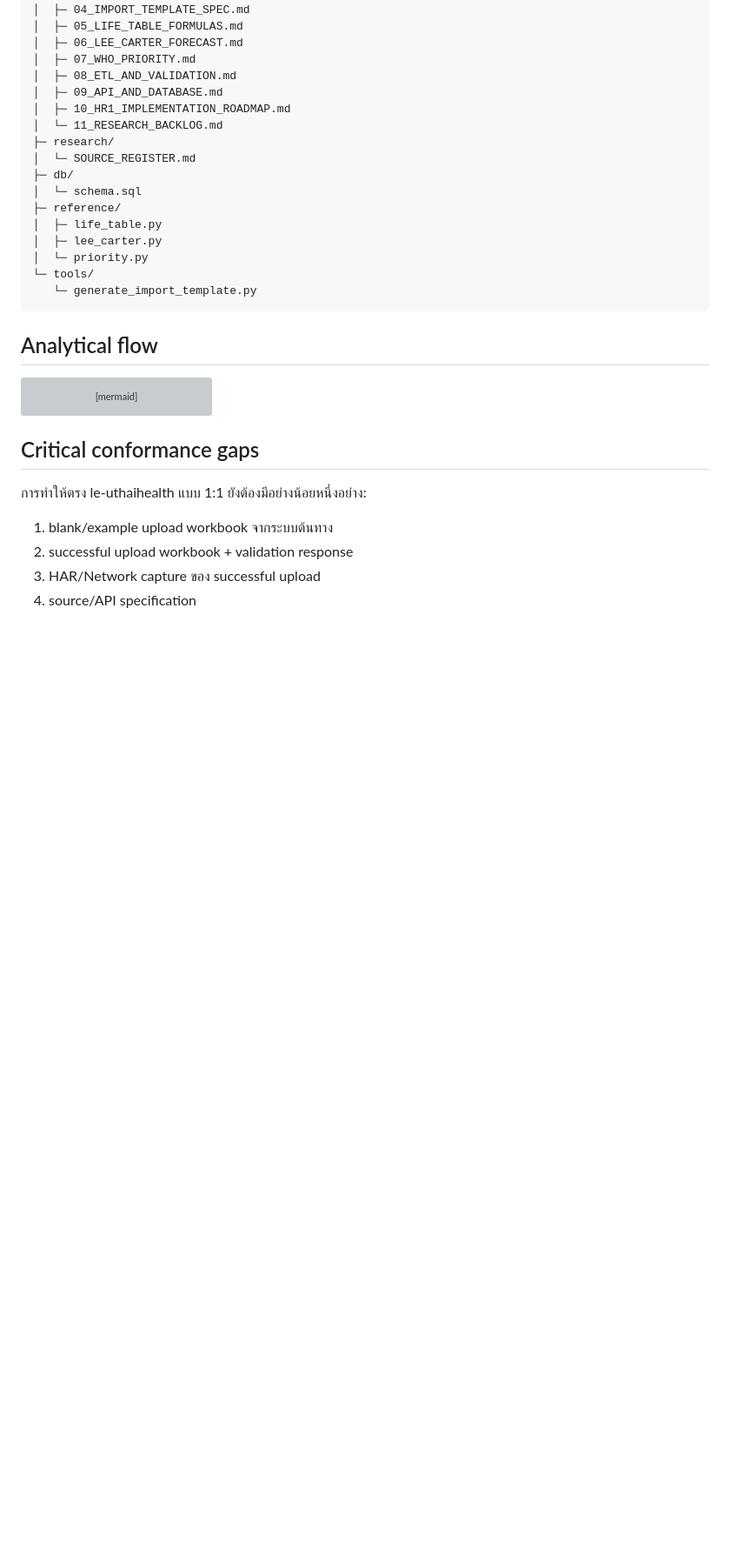
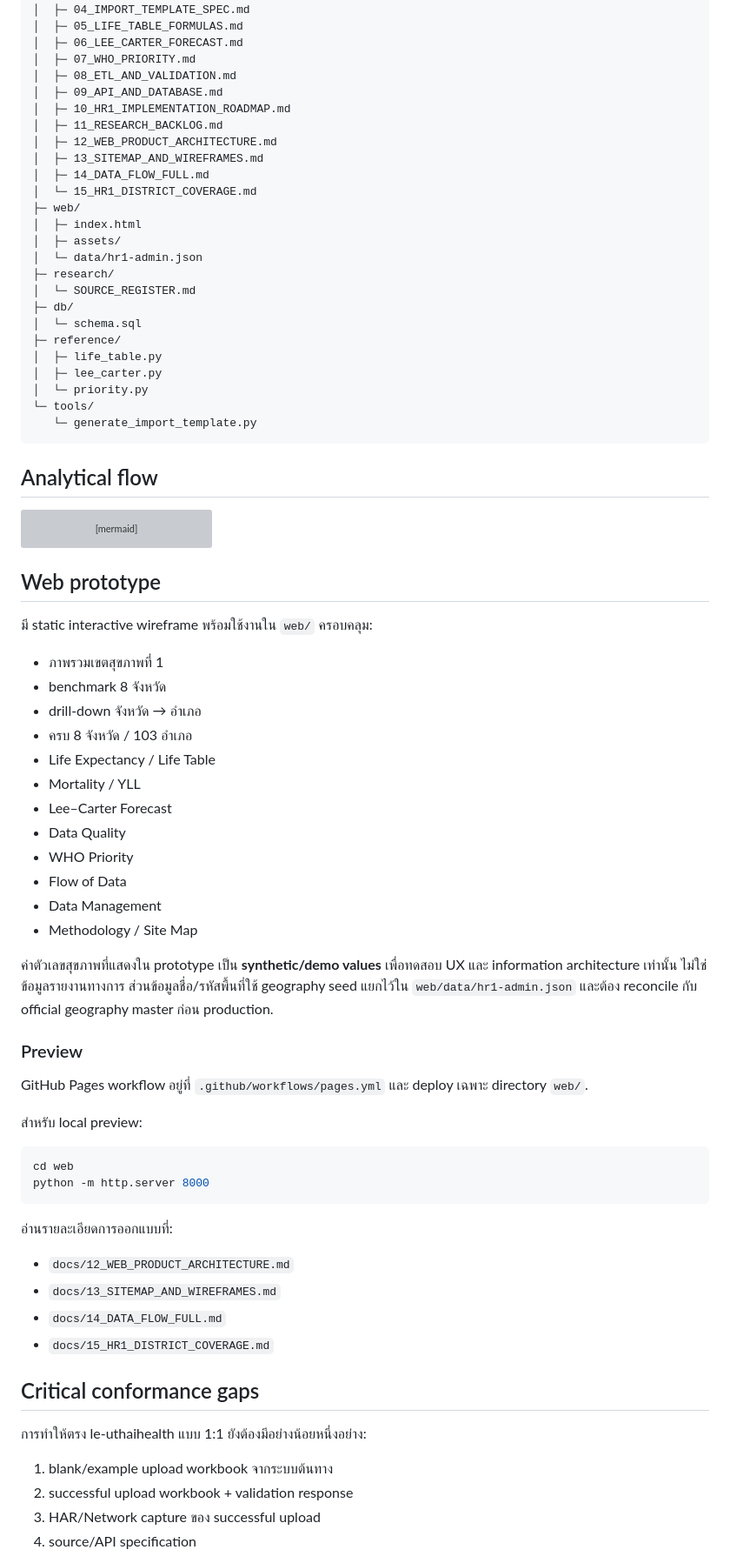
Before and after one commit to kongsak4807017/HR1-LE, a Markdown page: README.md, the part around the change. Shown at 87% size. GitHub-like rendering; blank space fills up the shorter version; grey boxes are pictures that could not be loaded.

Commit message:
Document web prototype, data flow, sitemap and district coverage

````diff
--- a/README.md
+++ b/README.md
@@ -51,7 +51,15 @@ HR1-LE/
 │  ├─ 08_ETL_AND_VALIDATION.md
 │  ├─ 09_API_AND_DATABASE.md
 │  ├─ 10_HR1_IMPLEMENTATION_ROADMAP.md
-│  └─ 11_RESEARCH_BACKLOG.md
+│  ├─ 11_RESEARCH_BACKLOG.md
+│  ├─ 12_WEB_PRODUCT_ARCHITECTURE.md
+│  ├─ 13_SITEMAP_AND_WIREFRAMES.md
+│  ├─ 14_DATA_FLOW_FULL.md
+│  └─ 15_HR1_DISTRICT_COVERAGE.md
+├─ web/
+│  ├─ index.html
+│  ├─ assets/
+│  └─ data/hr1-admin.json
 ├─ research/
 │  └─ SOURCE_REGISTER.md
 ├─ db/
@@ -87,6 +95,44 @@ flowchart LR
     RANK --> API
 ```
 
+
+## Web prototype
+
+มี static interactive wireframe พร้อมใช้งานใน `web/` ครอบคลุม:
+
+- ภาพรวมเขตสุขภาพที่ 1
+- benchmark 8 จังหวัด
+- drill-down จังหวัด → อำเภอ
+- ครบ 8 จังหวัด / 103 อำเภอ
+- Life Expectancy / Life Table
+- Mortality / YLL
+- Lee–Carter Forecast
+- Data Quality
+- WHO Priority
+- Flow of Data
+- Data Management
+- Methodology / Site Map
+
+ค่าตัวเลขสุขภาพที่แสดงใน prototype เป็น **synthetic/demo values** เพื่อทดสอบ UX และ information architecture เท่านั้น ไม่ใช่ข้อมูลรายงานทางการ ส่วนข้อมูลชื่อ/รหัสพื้นที่ใช้ geography seed แยกไว้ใน `web/data/hr1-admin.json` และต้อง reconcile กับ official geography master ก่อน production.
+
+### Preview
+
+GitHub Pages workflow อยู่ที่ `.github/workflows/pages.yml` และ deploy เฉพาะ directory `web/`.
+
+สำหรับ local preview:
+
+```bash
+cd web
+python -m http.server 8000
+```
+
+อ่านรายละเอียดการออกแบบที่:
+
+- `docs/12_WEB_PRODUCT_ARCHITECTURE.md`
+- `docs/13_SITEMAP_AND_WIREFRAMES.md`
+- `docs/14_DATA_FLOW_FULL.md`
+- `docs/15_HR1_DISTRICT_COVERAGE.md`
+
 ## Critical conformance gaps
 
 การทำให้ตรง le-uthaihealth แบบ 1:1 ยังต้องมีอย่างน้อยหนึ่งอย่าง:
````
